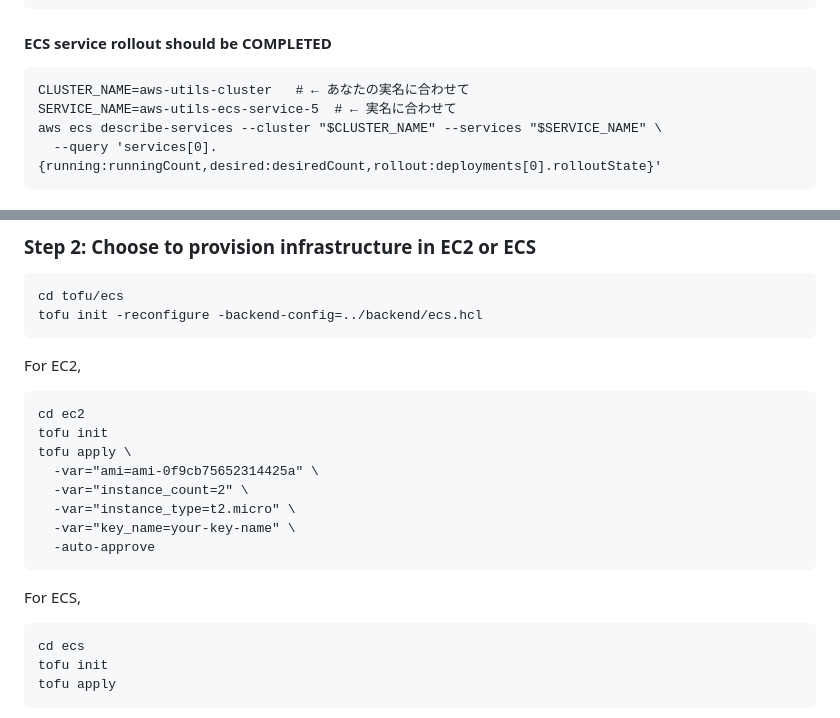
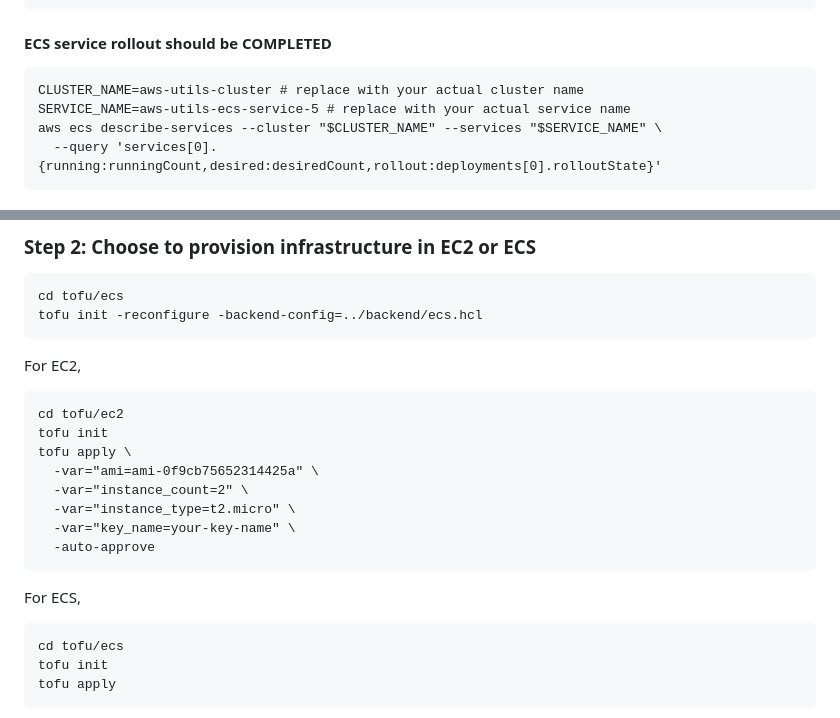
Before and after one commit to masashik/aws-ec2-utils, a Markdown page: README.md, 2 parts joined by grey strips. Drawn GitHub-style.

Commit message:
Update README.md with a minor correction.

````diff
--- a/README.md
+++ b/README.md
@@ -193,8 +193,8 @@ aws elbv2 describe-target-health --target-group-arn "$TG_ARN" --query 'TargetHea
 
 #### ECS service rollout should be COMPLETED
 ```
-CLUSTER_NAME=aws-utils-cluster   # ← あなたの実名に合わせて
-SERVICE_NAME=aws-utils-ecs-service-5  # ← 実名に合わせて
+CLUSTER_NAME=aws-utils-cluster # replace with your actual cluster name
+SERVICE_NAME=aws-utils-ecs-service-5 # replace with your actual service name
 aws ecs describe-services --cluster "$CLUSTER_NAME" --services "$SERVICE_NAME" \
   --query 'services[0].{running:runningCount,desired:desiredCount,rollout:deployments[0].rolloutState}'
 ```
@@ -219,7 +219,7 @@ tofu init -reconfigure -backend-config=../backend/ecs.hcl
 ```
 For EC2,
 ```
-cd ec2
+cd tofu/ec2
 tofu init
 tofu apply \
   -var="ami=ami-0f9cb75652314425a" \
@@ -231,7 +231,7 @@ tofu apply \
 
 For ECS,
 ```
-cd ecs
+cd tofu/ecs
 tofu init
 tofu apply
 ```
````
